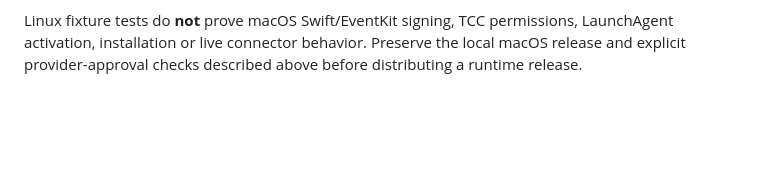
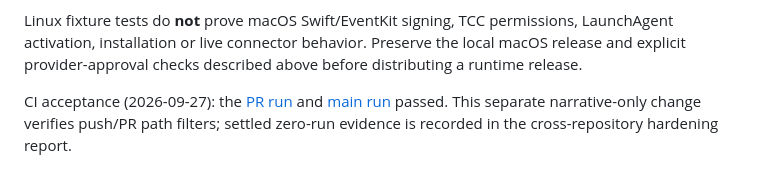
Before and after one commit to Rhize-Media/rhize-tasks, a Markdown page: README.md, the part around the change. Rendered like a GitHub page; blank space fills up the shorter version.

Commit message:
docs: record Tasks CI acceptance runs

```diff
--- a/README.md
+++ b/README.md
@@ -301,3 +301,5 @@ so their manifest remains consistent.
 Linux fixture tests do **not** prove macOS Swift/EventKit signing, TCC permissions, LaunchAgent
 activation, installation or live connector behavior. Preserve the local macOS release and
 explicit provider-approval checks described above before distributing a runtime release.
+
+CI acceptance (2026-09-27): the [PR run](https://github.com/Rhize-Media/rhize-tasks/actions/runs/36344042156) and [main run](https://github.com/Rhize-Media/rhize-tasks/actions/runs/36344980645) passed. This separate narrative-only change verifies push/PR path filters; settled zero-run evidence is recorded in the cross-repository hardening report.
```
